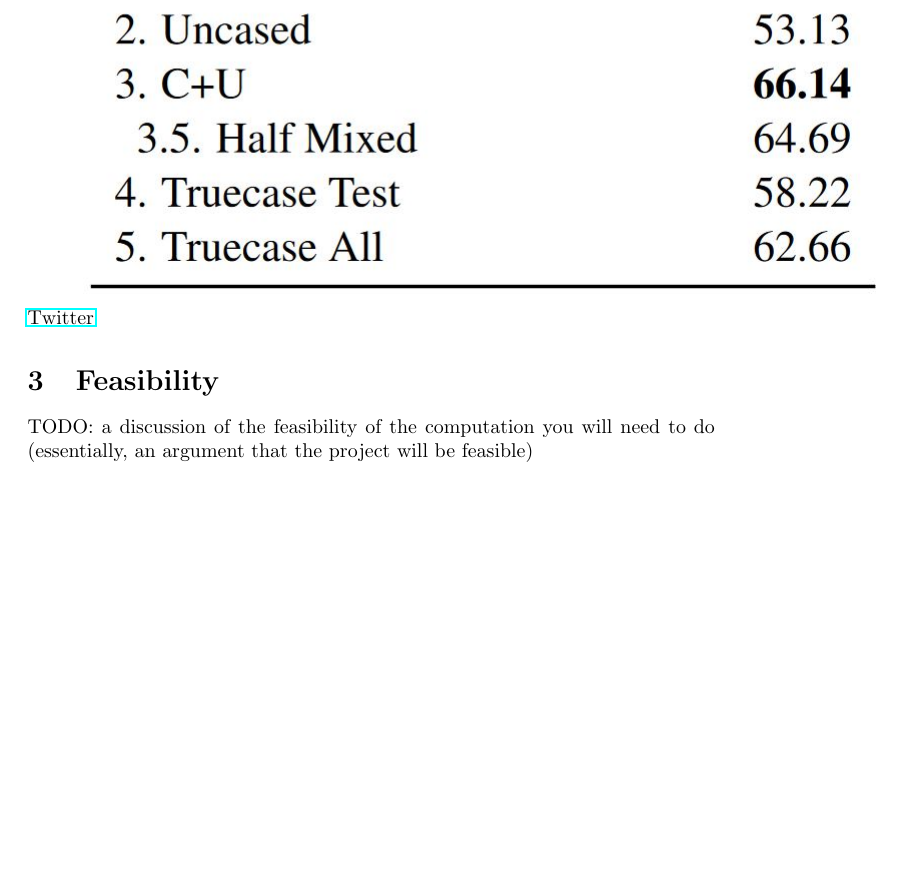
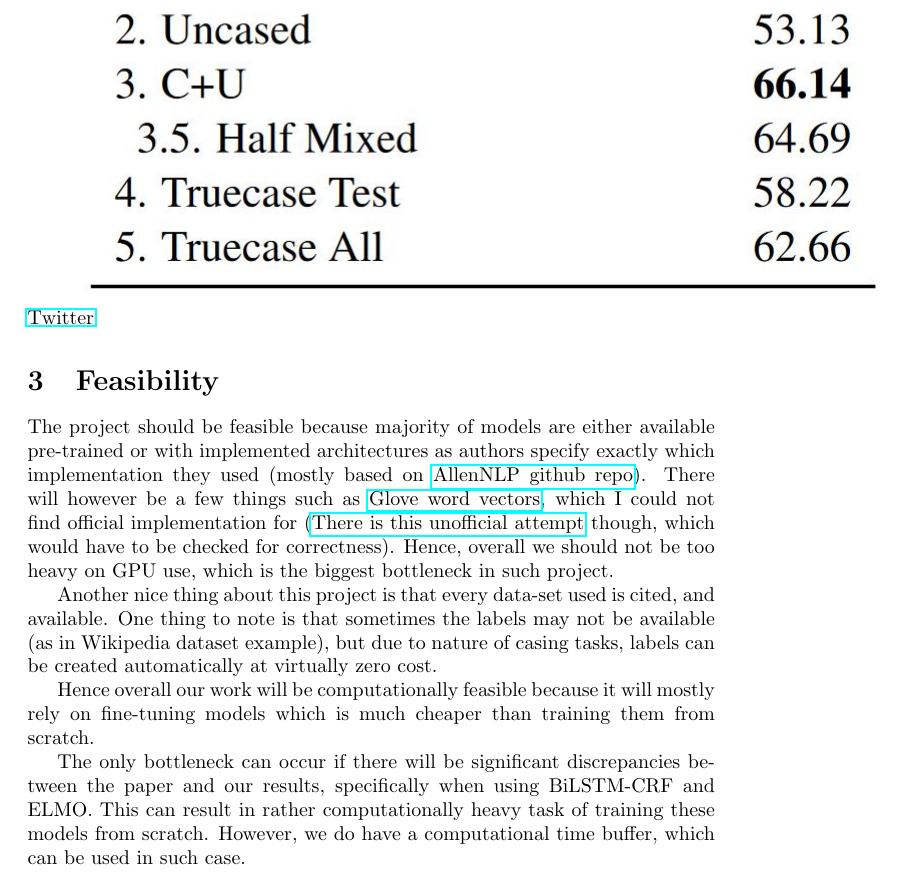
Before and after one commit to andreaskuster/ner-and-pos-when-nothing-is-capitalized, a LaTeX document (proposal/document.tex): part of page 5 of 5, cut so that both start at the same text, the shorter picture padded with empty space. Compiled offline with pdfLaTeX.

Commit message:
Wrote feasibility

```diff
--- a/proposal/document.tex
+++ b/proposal/document.tex
@@ -85,7 +85,14 @@ PTB sections 22-24 \href{https://www.seas.upenn.edu/~pdtb/}{Penn Treebank}
 
 
 \section{Feasibility}
-TODO: a discussion of the feasibility of the computation you will need to do (essentially, an argument that the project will be feasible)
+The project should be feasible because majority of models are either available pre-trained or with implemented architectures as authors specify exactly which implementation they used (mostly based on \href{https://github.com/allenai/allennlp}{AllenNLP github repo}).
+There will however be a few things such as \href{https://nlp.stanford.edu/pubs/glove.pdf}{Glove word vectors}, which I could not find official implementation for (\href{https://github.com/hans/glove.py}{There is this unofficial attempt} though, which would have to be checked for correctness). Hence, overall we should not be too heavy on GPU use, which is the biggest bottleneck in such project.
+
+Another nice thing about this project is that every data-set used is cited, and available. One thing to note is that sometimes the labels may not be available (as in Wikipedia dataset example), but due to nature of casing tasks, labels can be created automatically at virtually zero cost.
+
+Hence overall our work will be computationally feasible because it will mostly rely on fine-tuning models which is much cheaper than training them from scratch.
+
+The only bottleneck can occur if there will be significant discrepancies between the paper and our results, specifically when using BiLSTM-CRF and ELMO. This can result in rather computationally heavy task of training these models from scratch. However, we do have a computational time buffer, which can be used in such case.
 
 
 
```
